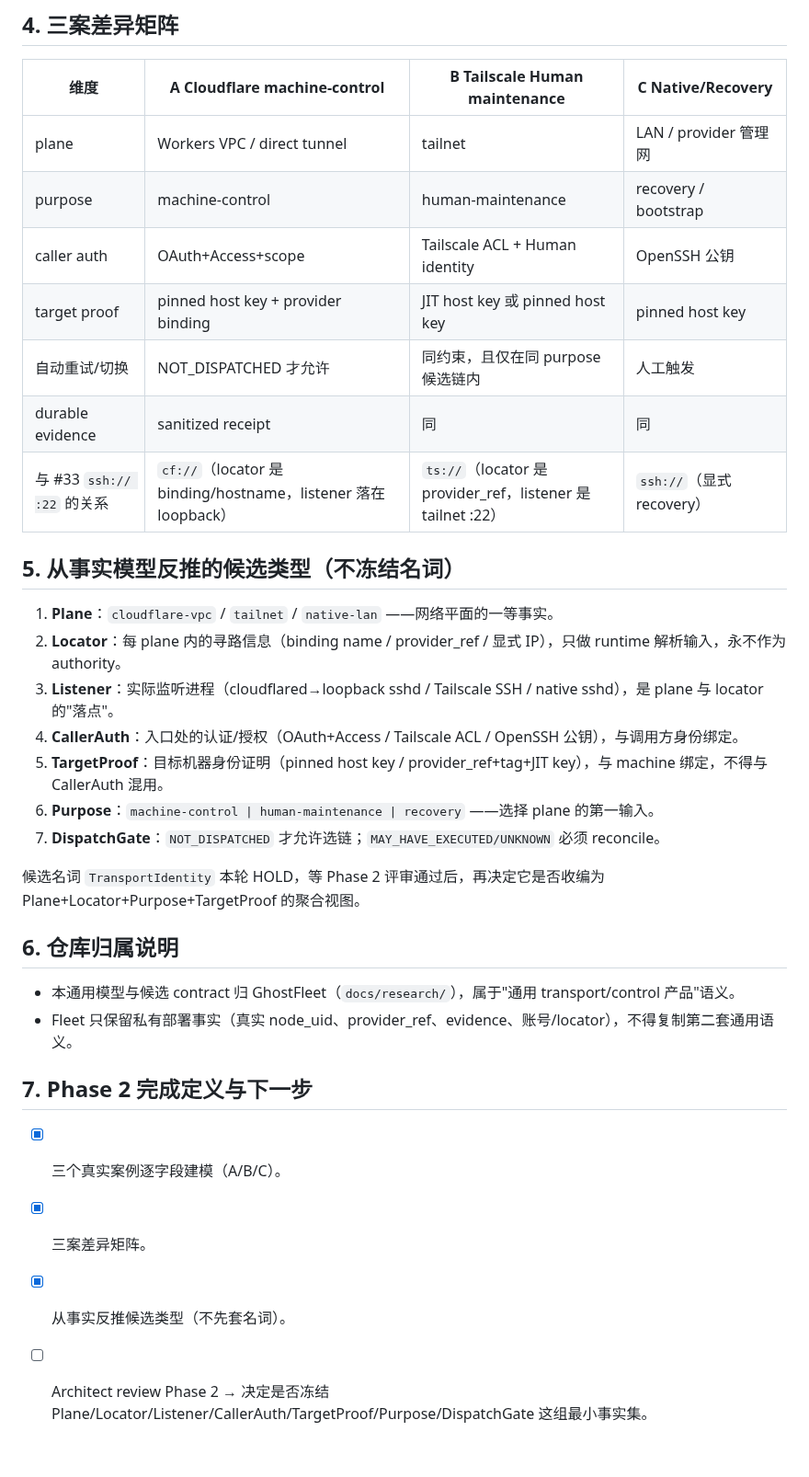
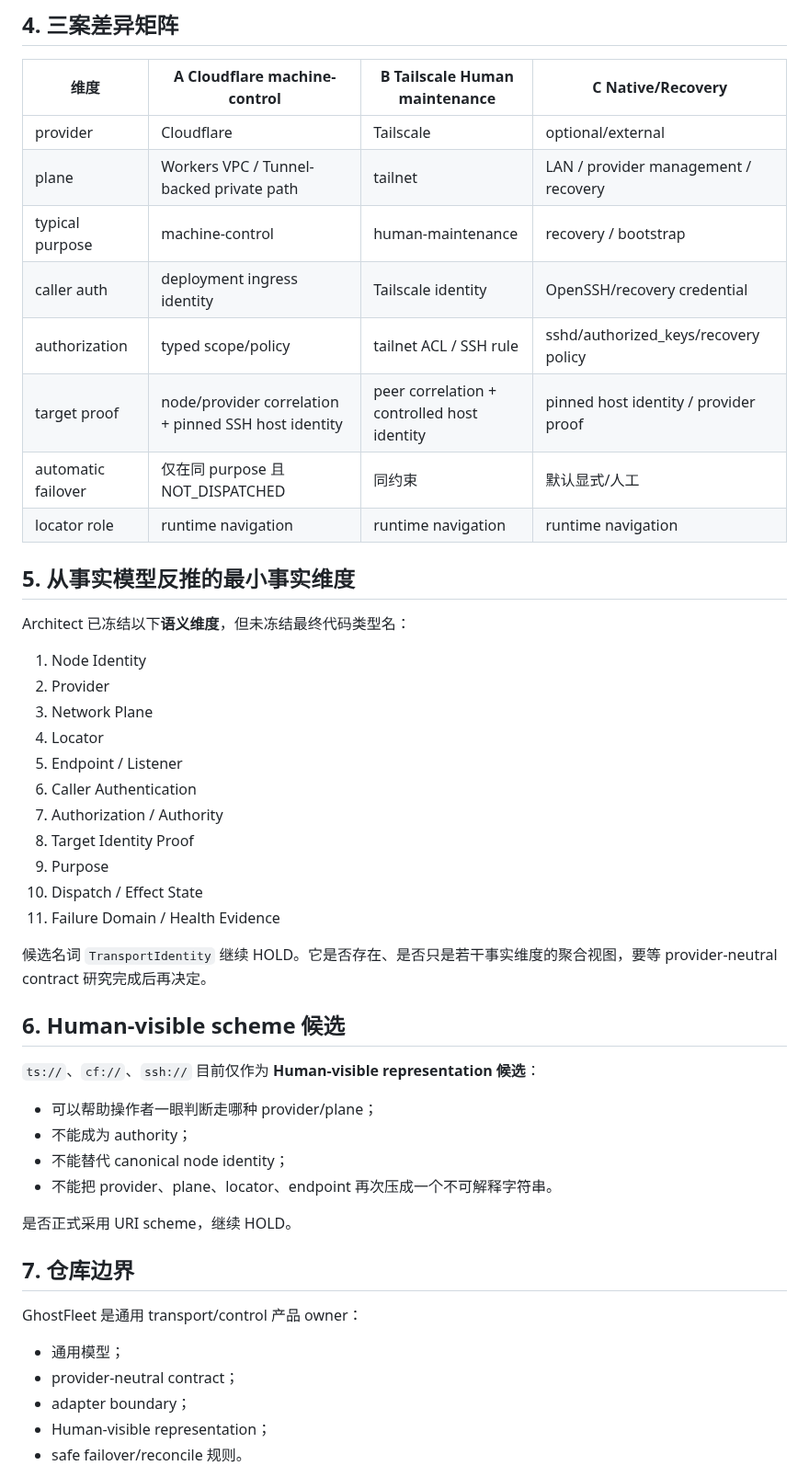
Before and after one commit to youling/ghostfleet, a Markdown page: docs/research/TRANSPORT_NAMESPACE_PHASE2_2026-10-07.md, the part around one of its changes. Shown at 92% size. Drawn GitHub-style; blank space fills up the shorter version.

Commit message:
docs(research): canonicalize transport phase 2 under GhostFleet #36

```diff
--- a/docs/research/TRANSPORT_NAMESPACE_PHASE2_2026-10-07.md
+++ b/docs/research/TRANSPORT_NAMESPACE_PHASE2_2026-10-07.md
@@ -65,34 +86,51 @@
 
 | 维度 | A Cloudflare machine-control | B Tailscale Human maintenance | C Native/Recovery |
 | --- | --- | --- | --- |
-| plane | Workers VPC / direct tunnel | tailnet | LAN / provider 管理网 |
-| purpose | machine-control | human-maintenance | recovery / bootstrap |
-| caller auth | OAuth+Access+scope | Tailscale ACL + Human identity | OpenSSH 公钥 |
-| target proof | pinned host key + provider binding | JIT host key 或 pinned host key | pinned host key |
-| 自动重试/切换 | NOT_DISPATCHED 才允许 | 同约束，且仅在同 purpose 候选链内 | 人工触发 |
-| durable evidence | sanitized receipt | 同 | 同 |
-| 与 #33 `ssh:// :22` 的关系 | `cf://`（locator 是 binding/hostname，listener 落在 loopback） | `ts://`（locator 是 provider_ref，listener 是 tailnet :22） | `ssh://`（显式 recovery） |
+| provider | Cloudflare | Tailscale | optional/external |
+| plane | Workers VPC / Tunnel-backed private path | tailnet | LAN / provider management / recovery |
+| typical purpose | machine-control | human-maintenance | recovery / bootstrap |
+| caller auth | deployment ingress identity | Tailscale identity | OpenSSH/recovery credential |
+| authorization | typed scope/policy | tailnet ACL / SSH rule | sshd/authorized_keys/recovery policy |
+| target proof | node/provider correlation + pinned SSH host identity | peer correlation + controlled host identity | pinned host identity / provider proof |
+| automatic failover | 仅在同 purpose 且 NOT_DISPATCHED | 同约束 | 默认显式/人工 |
+| locator role | runtime navigation | runtime navigation | runtime navigation |
 
-## 5. 从事实模型反推的候选类型（不冻结名词）
+## 5. 从事实模型反推的最小事实维度
 
-1. **Plane**：`cloudflare-vpc` / `tailnet` / `native-lan` ——网络平面的一等事实。
-2. **Locator**：每 plane 内的寻路信息（binding name / provider_ref / 显式 IP），只做 runtime 解析输入，永不作为 authority。
-3. **Listener**：实际监听进程（cloudflared→loopback sshd / Tailscale SSH / native sshd），是 plane 与 locator 的"落点"。
-4. **CallerAuth**：入口处的认证/授权（OAuth+Access / Tailscale ACL / OpenSSH 公钥），与调用方身份绑定。
-5. **TargetProof**：目标机器身份证明（pinned host key / provider_ref+tag+JIT key），与 machine 绑定，不得与 CallerAuth 混用。
-6. **Purpose**：`machine-control | human-maintenance | recovery` ——选择 plane 的第一输入。
-7. **DispatchGate**：`NOT_DISPATCHED` 才允许选链；`MAY_HAVE_EXECUTED/UNKNOWN` 必须 reconcile。
+Architect 已冻结以下**语义维度**，但未冻结最终代码类型名：
 
-候选名词 `TransportIdentity` 本轮 HOLD，等 Phase 2 评审通过后，再决定它是否收编为 Plane+Locator+Purpose+TargetProof 的聚合视图。
+1. Node Identity
+2. Provider
+3. Network Plane
+4. Locator
+5. Endpoint / Listener
+6. Caller Authentication
+7. Authorization / Authority
+8. Target Identity Proof
+9. Purpose
+10. Dispatch / Effect State
+11. Failure Domain / Health Evidence
 
-## 6. 仓库归属说明
+候选名词 `TransportIdentity` 继续 HOLD。它是否存在、是否只是若干事实维度的聚合视图，要等 provider-neutral contract 研究完成后再决定。
 
-- 本通用模型与候选 contract 归 GhostFleet（`docs/research/`），属于"通用 transport/control 产品"语义。
-- Fleet 只保留私有部署事实（真实 node_uid、provider_ref、evidence、账号/locator），不得复制第二套通用语义。
+## 6. Human-visible scheme 候选
 
-## 7. Phase 2 完成定义与下一步
+`ts://`、`cf://`、`ssh://` 目前仅作为 **Human-visible representation 候选**：
 
-- [x] 三个真实案例逐字段建模（A/B/C）。
-- [x] 三案差异矩阵。
-- [x] 从事实反推候选类型（不先套名词）。
-- [ ] Architect review Phase 2 → 决定是否冻结 Plane/Locator/Listener/CallerAuth/TargetProof/Purpose/DispatchGate 这组最小事实集。
+- 可以帮助操作者一眼判断走哪种 provider/plane；
+- 不能成为 authority；
+- 不能替代 canonical node identity；
+- 不能把 provider、plane、locator、endpoint 再次压成一个不可解释字符串。
+
+是否正式采用 URI scheme，继续 HOLD。
+
+## 7. 仓库边界
+
+GhostFleet 是通用 transport/control 产品 owner：
+
+- 通用模型；
+- provider-neutral contract；
+- adapter boundary；
+- Human-visible representation；
+- safe failover/reconcile 规则。
+
```
Also changed, not shown: other parts of docs/research/TRANSPORT_NAMESPACE_PHASE2_2026-10-07.md (+75 -40 lines).
